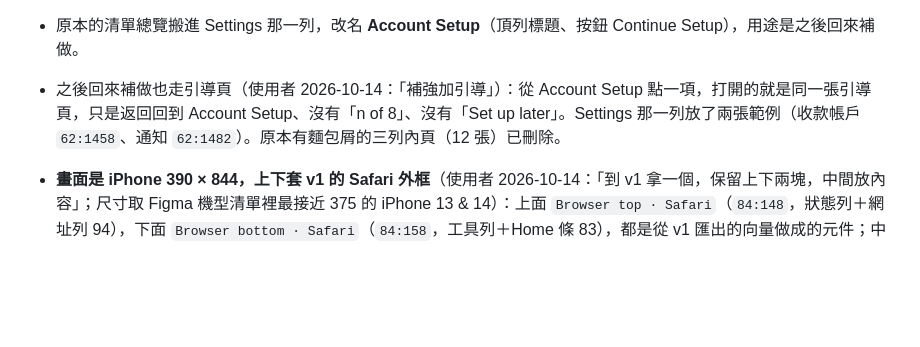
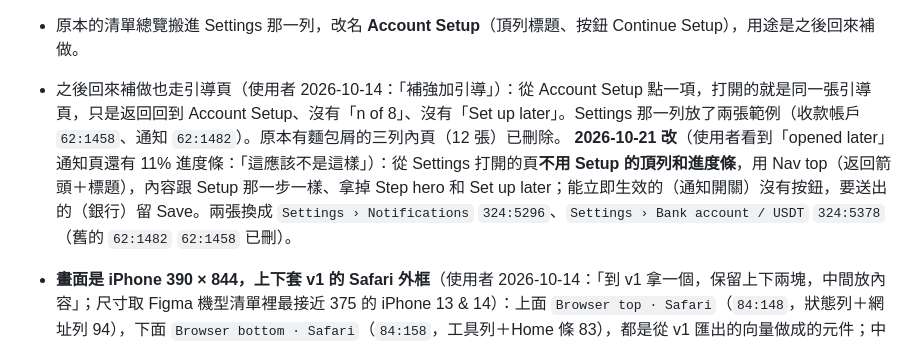
Before and after one commit to bacon927-source/v9bet, a Markdown page: FIGMA.md, the part around one of its changes. Rendered like a GitHub page; blank space fills up the shorter version.

```diff
--- a/FIGMA.md
+++ b/FIGMA.md
@@ -120,7 +120,7 @@ fileKey `RQEyZIgfkCKHdzYmOwprvR`，在 v9 團隊下。跟網頁版是同一套
 **2026-10-14 Setup 改成引導式**（使用者：「setup UI 做成剛拿到 iPhone 時一開始帶領使用者的步驟」「內容不變只是 UI 呈現方式改變」）：
 - 列「Setup · guided」：Start → 1 幣別 → 2 個人資料（→ 2b 沒有聯絡方式時補 email／電話）→ Step 2 岔路頁（Continue／Skip this step）→ 3 收款 → 4 聯絡方式 → 5 密碼 → Step 3 岔路頁 → 6 通知 → 7 主題 → 8 訊息管道 → Welcome + Offers。一頁一件事、按鈕釘在底部、可跳過的項目底下是「Set up later」。畫面 id `57:1137` 起（Start）到 `271:2630`（8 Message channel）。
 - 原本的清單總覽搬進 Settings 那一列，改名 **Account Setup**（頂列標題、按鈕 Continue Setup），用途是之後回來補做。
-- 之後回來補做也走引導頁（使用者 2026-10-14：「補強加引導」）：從 Account Setup 點一項，打開的就是同一張引導頁，只是返回回到 Account Setup、沒有「n of 8」、沒有「Set up later」。Settings 那一列放了兩張範例（收款帳戶 `62:1458`、通知 `62:1482`）。原本有麵包屑的三列內頁（12 張）已刪除。
+- 之後回來補做也走引導頁（使用者 2026-10-14：「補強加引導」）：從 Account Setup 點一項，打開的就是同一張引導頁，只是返回回到 Account Setup、沒有「n of 8」、沒有「Set up later」。Settings 那一列放了兩張範例（收款帳戶 `62:1458`、通知 `62:1482`）。原本有麵包屑的三列內頁（12 張）已刪除。 **2026-10-21 改**（使用者看到「opened later」通知頁還有 11% 進度條：「這應該不是這樣」）：從 Settings 打開的頁**不用 Setup 的頂列和進度條**，用 Nav top（返回箭頭＋標題），內容跟 Setup 那一步一樣、拿掉 Step hero 和 Set up later；能立即生效的（通知開關）沒有按鈕，要送出的（銀行）留 Save。兩張換成 `Settings › Notifications` `324:5296`、`Settings › Bank account / USDT` `324:5378`（舊的 `62:1482` `62:1458` 已刪）。
 
 - **畫面是 iPhone 390 × 844，上下套 v1 的 Safari 外框**（使用者 2026-10-14：「到 v1 拿一個，保留上下兩塊，中間放內容」；尺寸取 Figma 機型清單裡最接近 375 的 iPhone 13 & 14）：上面 `Browser top · Safari`（`84:148`，狀態列＋網址列 94），下面 `Browser bottom · Safari`（`84:158`，工具列＋Home 條 83），都是從 v1 匯出的向量做成的元件；中間的頁面可以捲動。**只是呈現用**：網頁不畫這兩條、也不替它們留空間（`CLAUDE.md`）。程式仍在 360 寬檢查。
 | Login · Enter code · typing / · all six entered / · invalid / · too many resends | `86:2217` `86:2271` `86:2325` `86:2381` | 2026-10-14 補：Login 按 Send Code 之後那一步（login-flow-wireframe 的 One-time Code Login） |
```
Also changed, not shown: other parts of FIGMA.md (+1 -1 lines).
